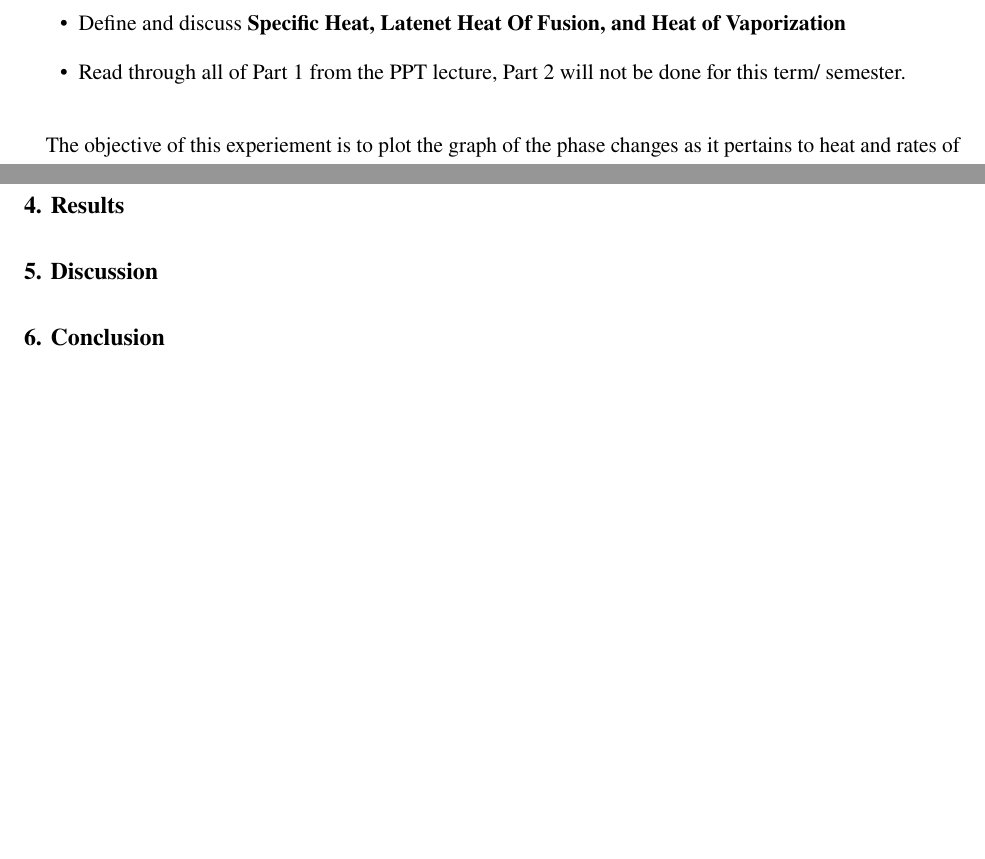
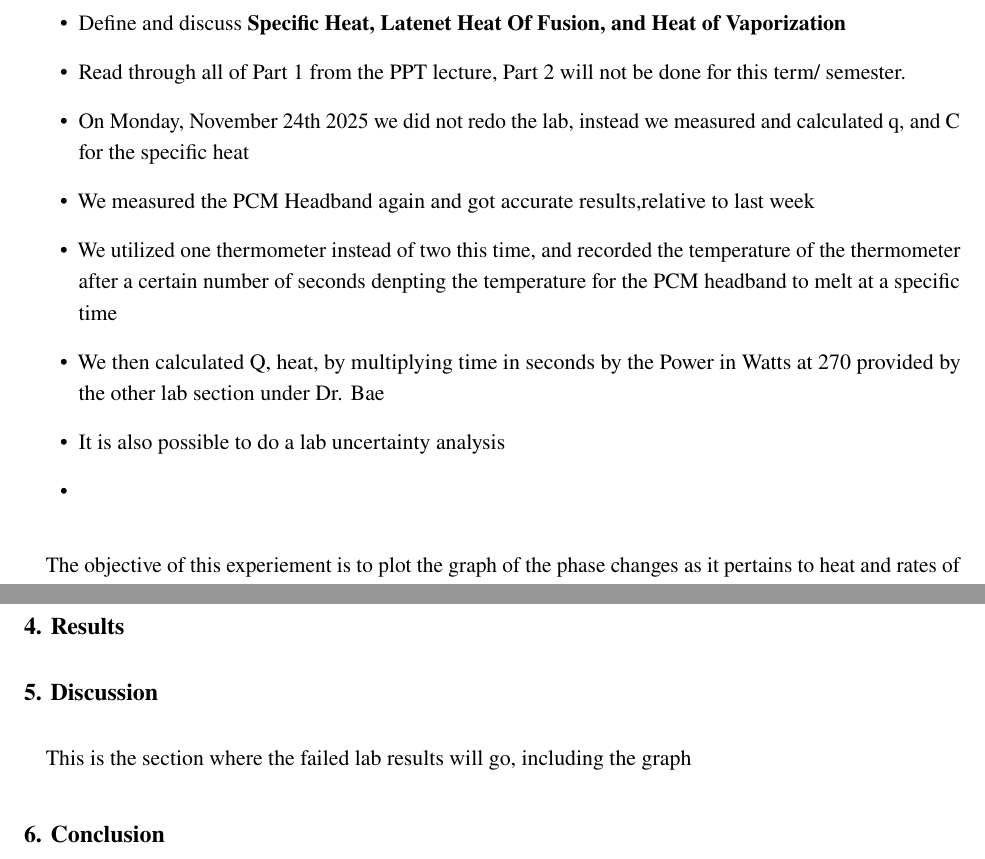
Before and after one commit to DormantBillionaire/academics-fall-2025, a LaTeX document (PHY2048L_PhysicsILab/lab_report/PHY2048L_Lab5Report.tex): two parts of pages 2 and 3 of 3, joined at a grey line, cut so that both start at the same text, the shorter picture padded with empty space. Compiled offline with pdfLaTeX.

```diff
--- a/PHY2048L_PhysicsILab/lab_report/PHY2048L_Lab5Report.tex
+++ b/PHY2048L_PhysicsILab/lab_report/PHY2048L_Lab5Report.tex
@@ -84,6 +84,12 @@
     \item Talk about and define Status Change Of Materials
     \item Define and discuss \textbf{Specific Heat, Latenet Heat Of Fusion, and Heat of Vaporization}
     \item Read through all of Part 1 from the PPT lecture, Part 2 will not be done for this term/ semester.
+    \item On Monday, November 24th 2025 we did not redo the lab, instead we measured and calculated q, and C for the specific heat
+    \item We measured the PCM Headband again and got accurate results,relative to last week
+    \item We utilized one thermometer instead of two this time, and recorded the temperature of the thermometer after a certain number of seconds denpting the temperature for the PCM headband to melt at a specific time
+    \item We then calculated Q, heat, by multiplying time in seconds by the Power in Watts at 270 provided by the other lab section under Dr. Bae
+    \item It is also possible to do a lab uncertainty analysis
+    \item
 \end{itemize}
 \para
 The objective of this experiement is to plot the graph of the phase changes as it pertains to heat and rates of change
@@ -117,6 +123,7 @@
 
 % --------- Section 5: Discussion --------
 \section{5. Discussion}
+\para This is the section where the failed lab results will go, including the graph
 
 % --------- Section 6: Conclusion --------
 \section{6. Conclusion}
```
Also changed, not shown: PHY2048L_PhysicsILab/lab_report/PHY2048L_Lab5Report.pdf, PHY2048_GeneralPhysicsI/notes/exam_1/PHY2048_Exam01_Notes.pdf, PHY2048_GeneralPhysicsI/notes/exam_1/PHY2048_Exam01_Notes.tex (renamed from PHY2048_GeneralPhysicsI/notes/PHY2048_Exam01_Notes.tex), 1 other file.
